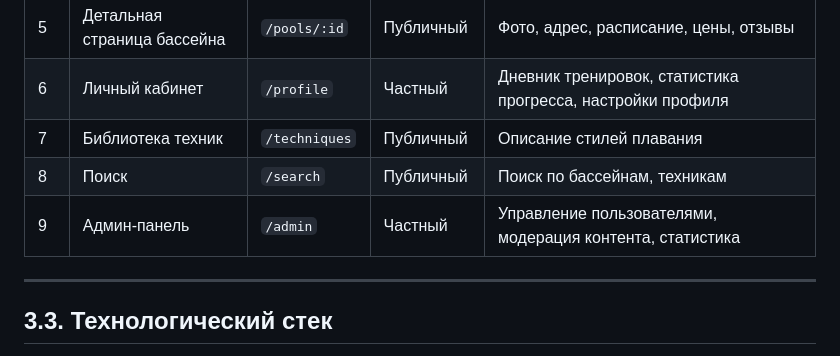
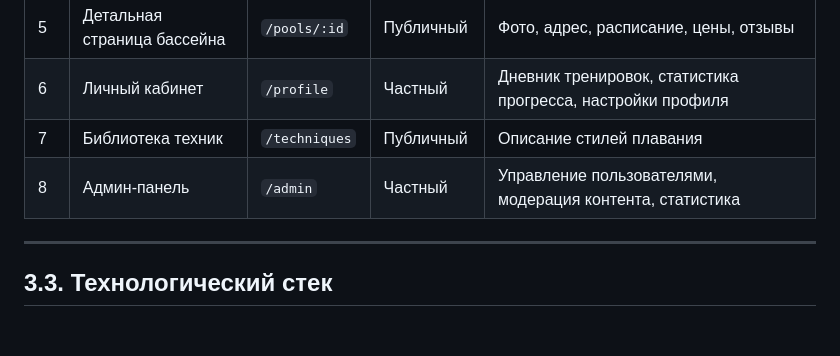
Before and after one commit to DmitryUnix/swimtrack, a Markdown page: lab1/README.md, the part around one of its changes. GitHub-like rendering; blank space fills up the shorter version.

```diff
--- a/lab1/README.md
+++ b/lab1/README.md
@@ -46,8 +46,7 @@ SwimTrack помогает отслеживать прогресс в трени
 | 5 | Детальная страница бассейна | `/pools/:id` | Публичный | Фото, адрес, расписание, цены, отзывы |
 | 6 | Личный кабинет | `/profile` | Частный | Дневник тренировок, статистика прогресса, настройки профиля |
 | 7 | Библиотека техник | `/techniques` | Публичный | Описание стилей плавания |
-| 8 | Поиск | `/search` | Публичный | Поиск по бассейнам, техникам|
-| 9 | Админ-панель | `/admin` | Частный | Управление пользователями, модерация контента, статистика |
+| 8 | Админ-панель | `/admin` | Частный | Управление пользователями, модерация контента, статистика |
 
 
 ---
```
Also changed, not shown: other parts of lab1/README.md (+12 -22 lines).
